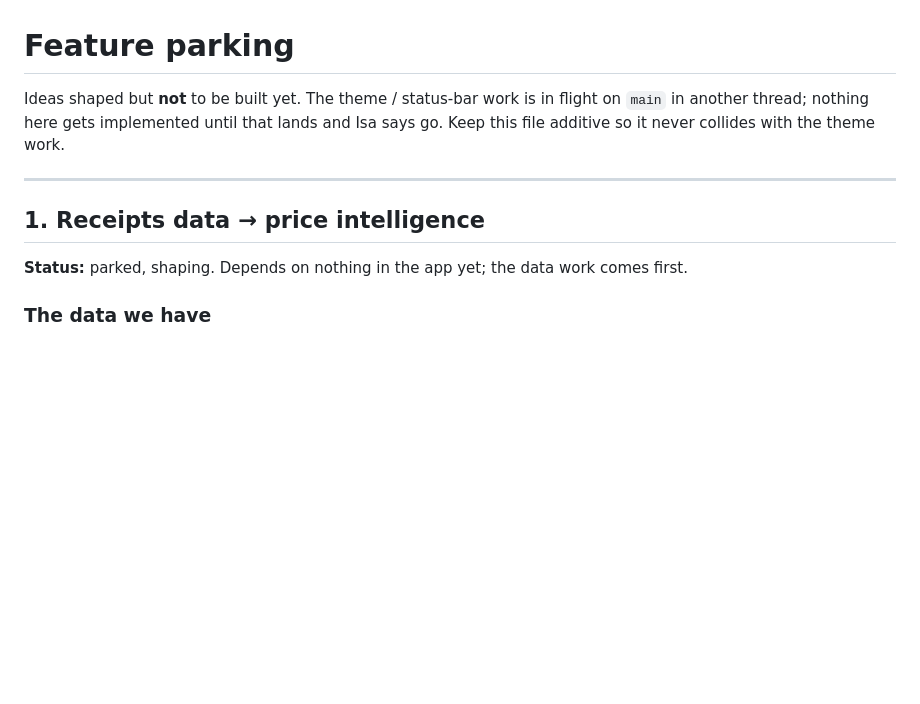
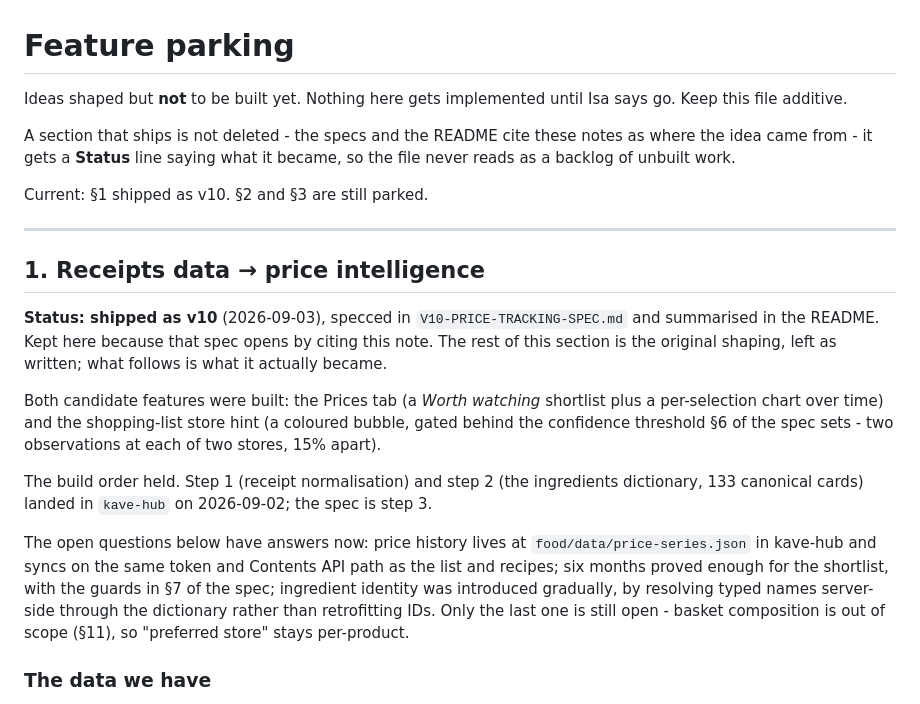
Before and after one commit to DarkpizzAi/kave-food-app, a Markdown page: FEATURE-PARKING.md, the part around the change. Drawn GitHub-style; blank space fills up the shorter version.

```diff
--- a/FEATURE-PARKING.md
+++ b/FEATURE-PARKING.md
@@ -1,16 +1,40 @@
 # Feature parking
 
-Ideas shaped but **not** to be built yet. The theme / status-bar work is in
-flight on `main` in another thread; nothing here gets implemented until that
-lands and Isa says go. Keep this file additive so it never collides with the
-theme work.
+Ideas shaped but **not** to be built yet. Nothing here gets implemented until
+Isa says go. Keep this file additive.
+
+A section that ships is not deleted - the specs and the README cite these
+notes as where the idea came from - it gets a **Status** line saying what it
+became, so the file never reads as a backlog of unbuilt work.
+
+Current: §1 shipped as v10. §2 and §3 are still parked.
 
 ---
 
 ## 1. Receipts data → price intelligence
 
-**Status:** parked, shaping. Depends on nothing in the app yet; the data work
-comes first.
+**Status: shipped as v10** (2026-09-03), specced in
+`V10-PRICE-TRACKING-SPEC.md` and summarised in the README. Kept here because
+that spec opens by citing this note. The rest of this section is the original
+shaping, left as written; what follows is what it actually became.
+
+Both candidate features were built: the Prices tab (a *Worth watching*
+shortlist plus a per-selection chart over time) and the shopping-list store
+hint (a coloured bubble, gated behind the confidence threshold §6 of the spec
+sets - two observations at each of two stores, 15% apart).
+
+The build order held. Step 1 (receipt normalisation) and step 2 (the
+ingredients dictionary, 133 canonical cards) landed in `kave-hub` on
+2026-09-02; the spec is step 3.
+
+The open questions below have answers now: price history lives at
+`food/data/price-series.json` in kave-hub and syncs on the same token and
+Contents API path as the list and recipes; six months proved enough for the
+shortlist, with the guards in §7 of the spec; ingredient identity was
+introduced gradually, by resolving typed names server-side through the
+dictionary rather than retrofitting IDs. Only the last one is still open -
+basket composition is out of scope (§11), so "preferred store" stays
+per-product.
 
 ### The data we have
 
```
Also changed, not shown: README.md (+24 -21 lines), V10-PRICE-TRACKING-SPEC.md (+36 -6 lines).
